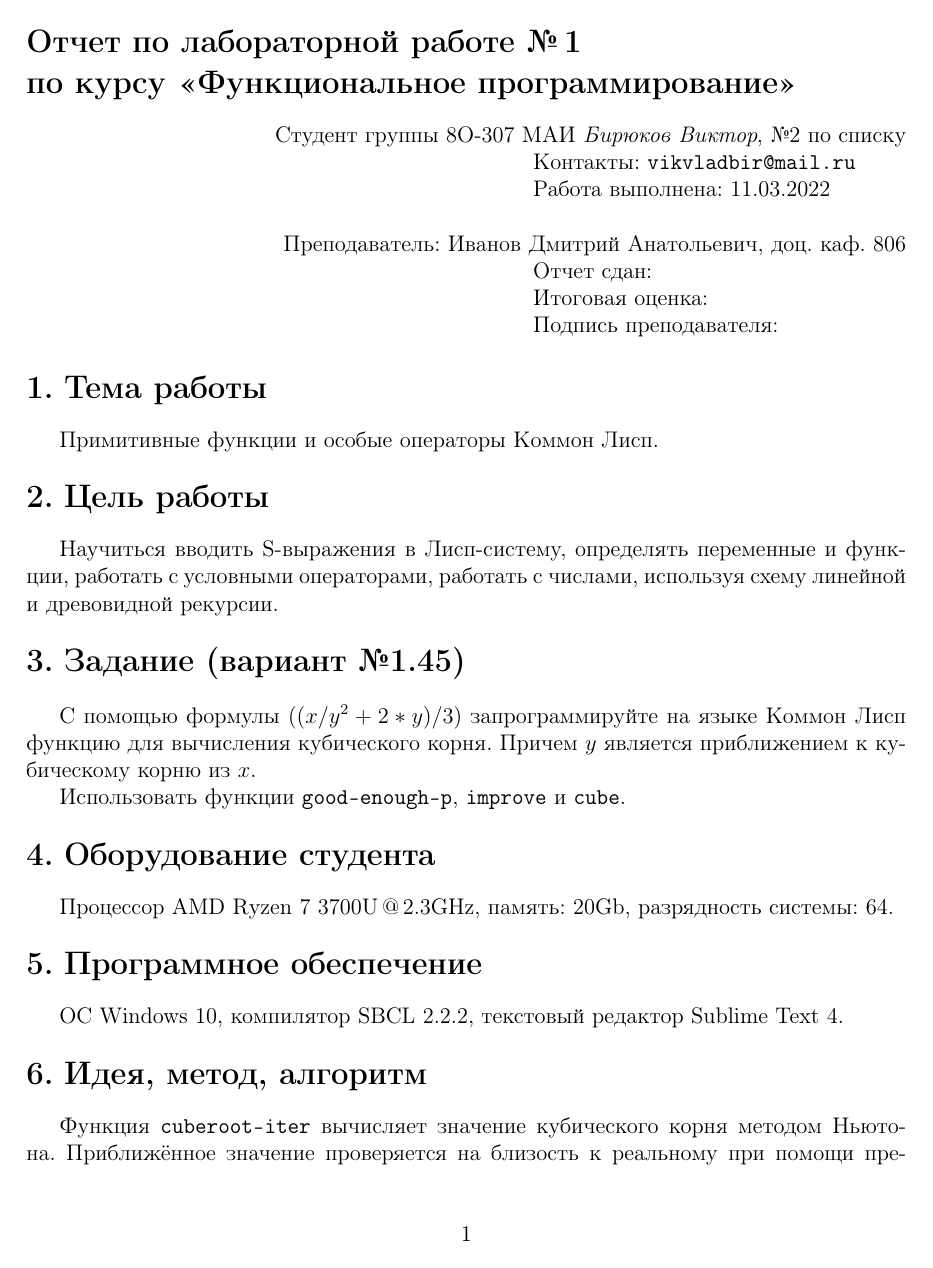
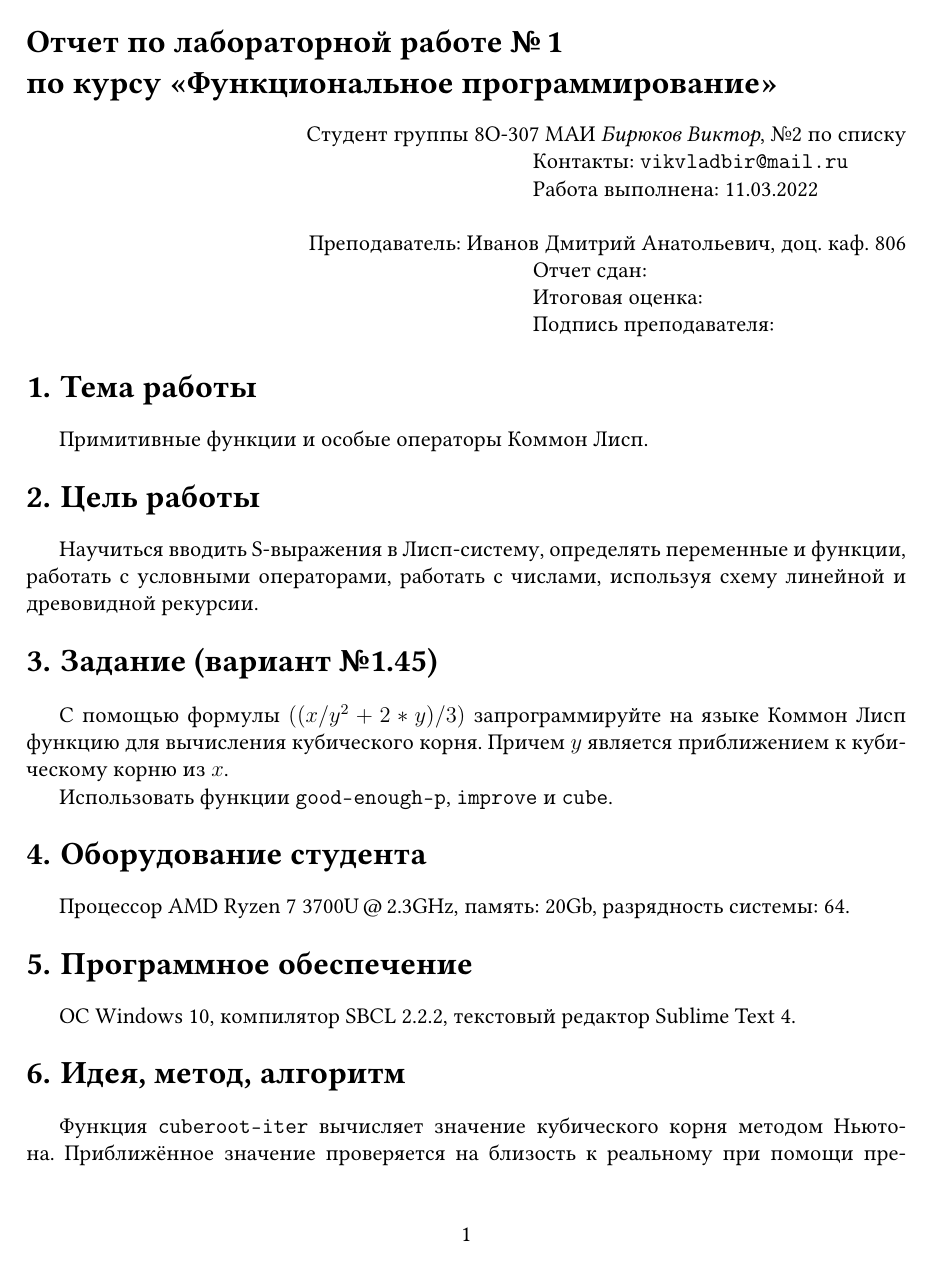
Before and after one commit to iktovr/Functional-Programming, a LaTeX document (lab1/lab1_report.tex): page 1 of 2. Compiled offline with pdfLaTeX.

Commit message:
Change font and indents

```diff
--- a/lab1/lab1_report.tex
+++ b/lab1/lab1_report.tex
@@ -8,6 +8,9 @@
 \usepackage[russian]{babel}
 \usepackage{amsmath}
 \usepackage{amssymb}
+
+\usepackage{libertine}
+\renewcommand{\ttdefault}{cmtt}
 
 \usepackage{titlesec}
 
```
Also changed, not shown: lab1/lab1_report.pdf, 1 other file.
